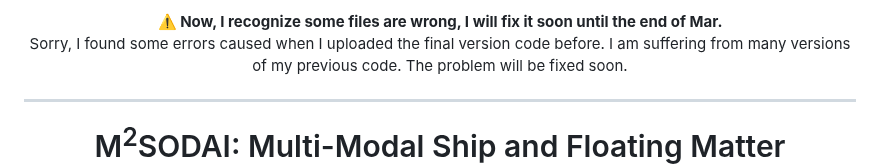
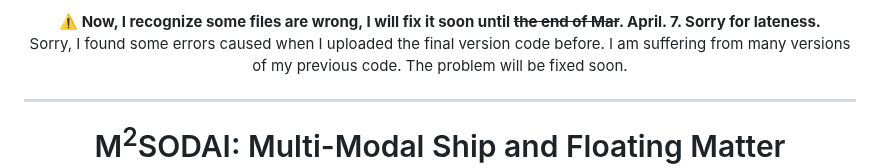
Before and after one commit to jonggyujang0123/M2SODAI, a Markdown page: README.md, the part around the change. Drawn GitHub-style.

```diff
--- a/README.md
+++ b/README.md
@@ -1,5 +1,5 @@
 <p align="center">
-  <b>⚠️ Now, I recognize some files are wrong, I will fix it soon until the end of Mar.</b> <br>
+  <b>⚠️ Now, I recognize some files are wrong, I will fix it soon until <del>the end of Mar</del>. April. 7. Sorry for lateness. </b> <br>
   Sorry, I found some errors caused when I uploaded the final version code before. I am suffering from many versions of my previous code. The problem will be fixed soon.
 </p>
 
```
